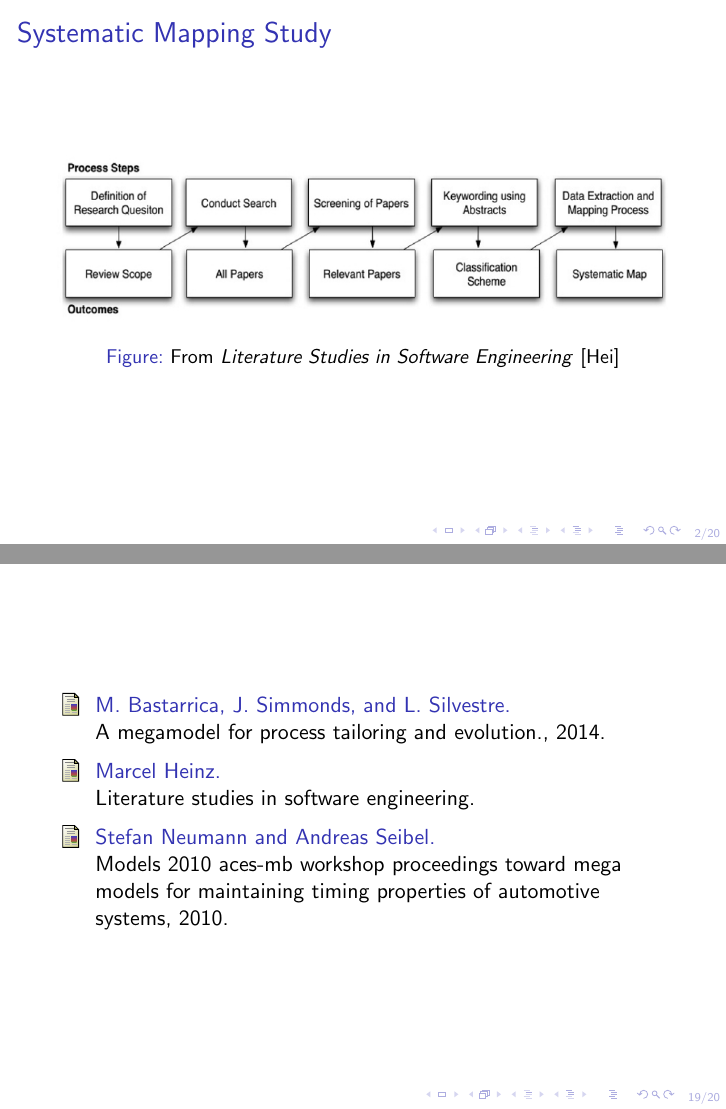
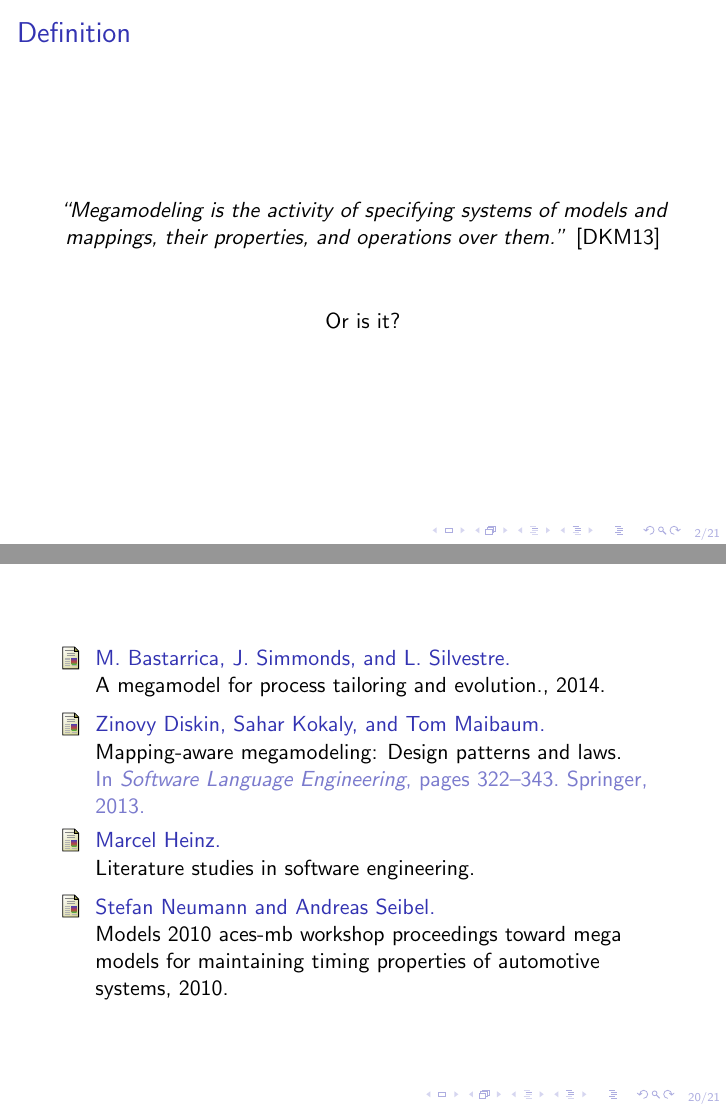
Before and after one commit to turbopope/sle16-sms, LaTeX slides (presentation.tex): pages 2 and 19 of 20 before the commit and pages 3 and 21 of 22 after it, joined at a grey line. Compiled offline with pdfLaTeX.

Commit message:
Add inspirational quote

```diff
--- a/presentation.tex
+++ b/presentation.tex
@@ -23,6 +23,17 @@
 
 \begin{frame}
 \titlepage
+\end{frame}
+
+
+\begin{frame}{Definition}
+\begin{figure}
+  \textit{``Megamodeling is the activity of specifying systems of models and mappings, their properties, and operations over them.''} \cite{diskin2013mapping}
+
+  \pause
+  \vspace{1cm}
+  Or is it?
+\end{figure}
 \end{frame}
 
 
```
Also changed, not shown: slides.bib (+9 -0 lines).
